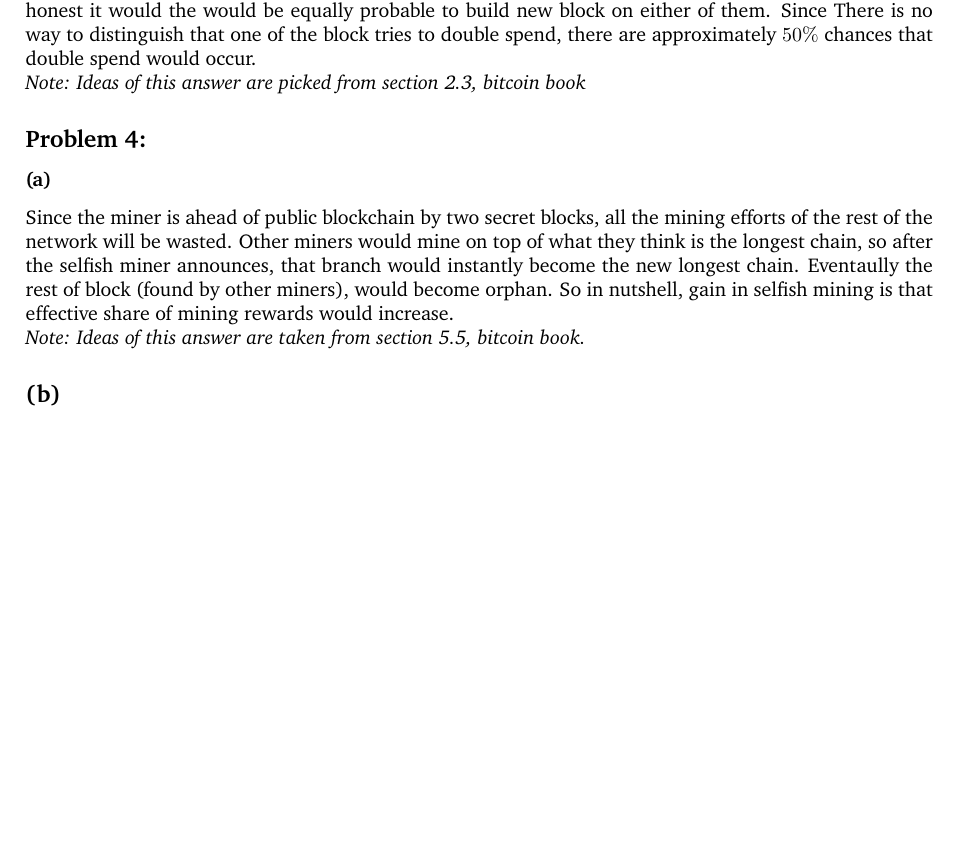
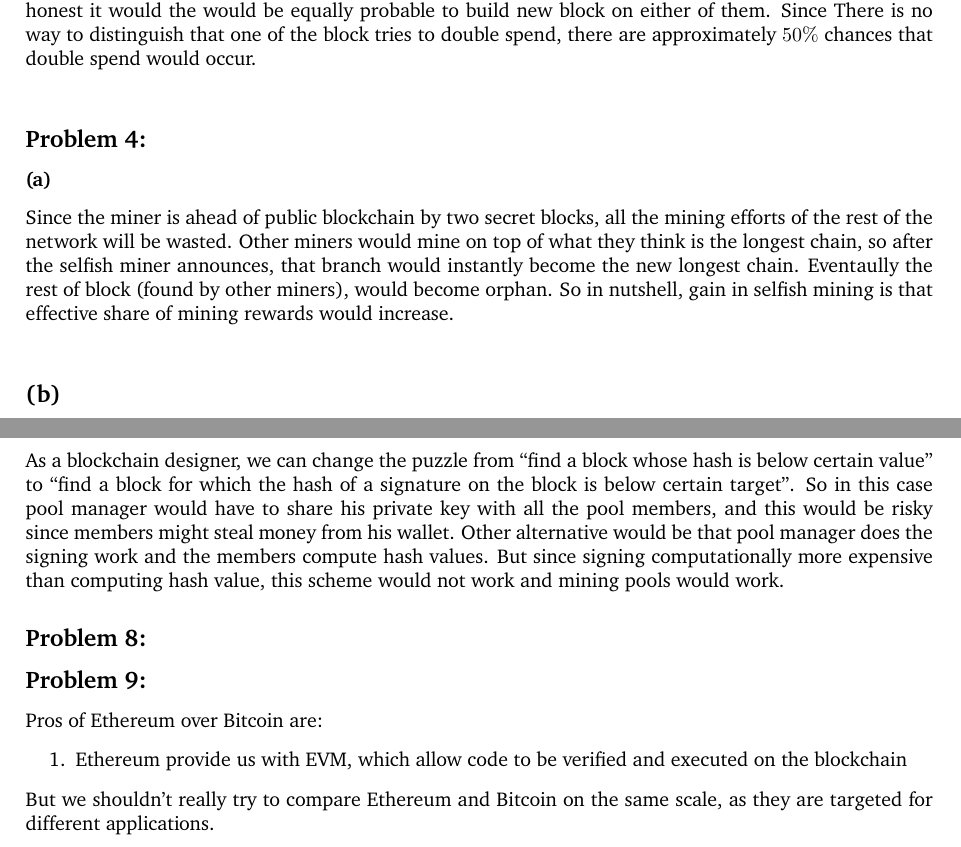
Before and after one commit to raghukul01/blockchain_projects, a LaTeX document (midsem/sol.tex): part of the page before the commit and two parts of pages 1 and 2 of 2 after it, the two joined at a grey line, cut so that both start at the same text, the shorter picture padded with empty space. Compiled offline with pdfLaTeX.

Commit message:
[Midsem]: Update

```diff
--- a/midsem/sol.tex
+++ b/midsem/sol.tex
@@ -71,7 +71,6 @@ not including the cocaine transaction. So next time any miner would see 2 branch
 being honest it would the would be equally probable to build new block on either of them. Since There
 is no way to distinguish that one of the block tries to double spend, there are approximately $50\%$ chances
 that double spend would occur.\\
-\textit{Note: Ideas of this answer are picked from section 2.3, bitcoin book}
 % Doubt: should we explain 6 transaction confirmation or this would suffice?
 
 \subsection*{Problem 4:}
@@ -81,7 +80,6 @@ will be wasted. Other miners would mine on top of what they think is the longest
 selfish miner announces, that branch would instantly become the new longest chain. Eventaully
 the rest of block (found by other miners), would become orphan. So in nutshell, gain in selfish mining
 is that effective share of mining rewards would increase. \\
-\textit{Note: Ideas of this answer are taken from section 5.5, bitcoin book.}
 
 \subsection*{(b)}
 
@@ -96,5 +94,25 @@ bitcoin blockchain, we cannot really identify the misbehaving node, based on thi
 Since detecting misbehaving node is hard, the misbehaving node can simply change his public key, and
 can again misbehave. He wouldn't be affected much in this case, so ``boycott'' might not prevent him from misbehaving.
 
+\subsection*{Problem 7:}
+As a blockchain designer, we can change the puzzle from ``find a block whose hash is below certain value'' to
+``find a block for which the hash of a signature on the block is below certain target''. So in this case
+pool manager would have to share his private key with all the pool members, and this would be risky
+since members might steal money from his wallet. Other alternative would be that pool manager does the signing work
+and the members compute hash values. But since signing computationally more expensive than computing hash value,
+this scheme would not work and mining pools would work.
 
+\subsection*{Problem 8:}
+
+
+
+\subsection*{Problem 9:}
+
+Pros of Ethereum over Bitcoin are:
+\begin{enumerate}
+    \item Ethereum provide us with EVM, which allow code to be verified and executed on the blockchain
+\end{enumerate}
+
+But we shouldn't really try to compare Ethereum and Bitcoin on the same scale,
+as they are targeted for different applications.
 \end{document}
```
Also changed, not shown: midsem/sol.pdf.
